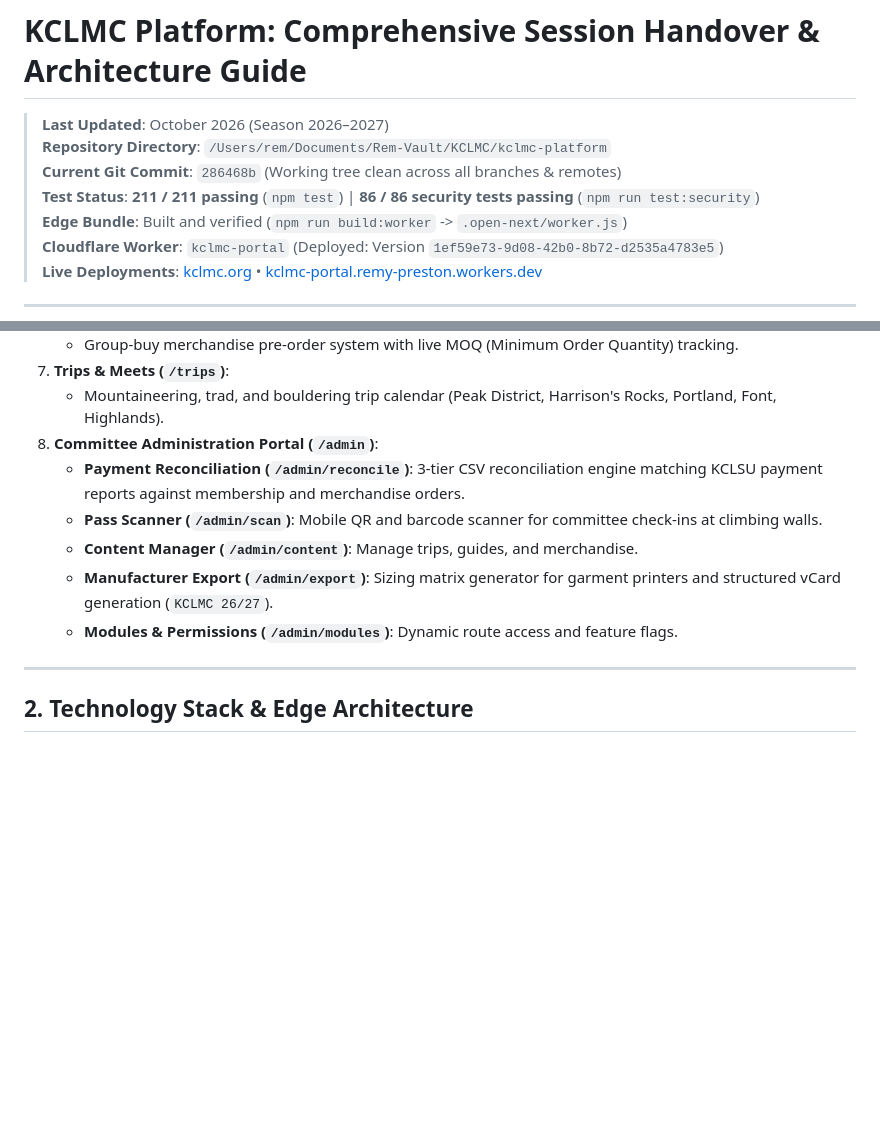
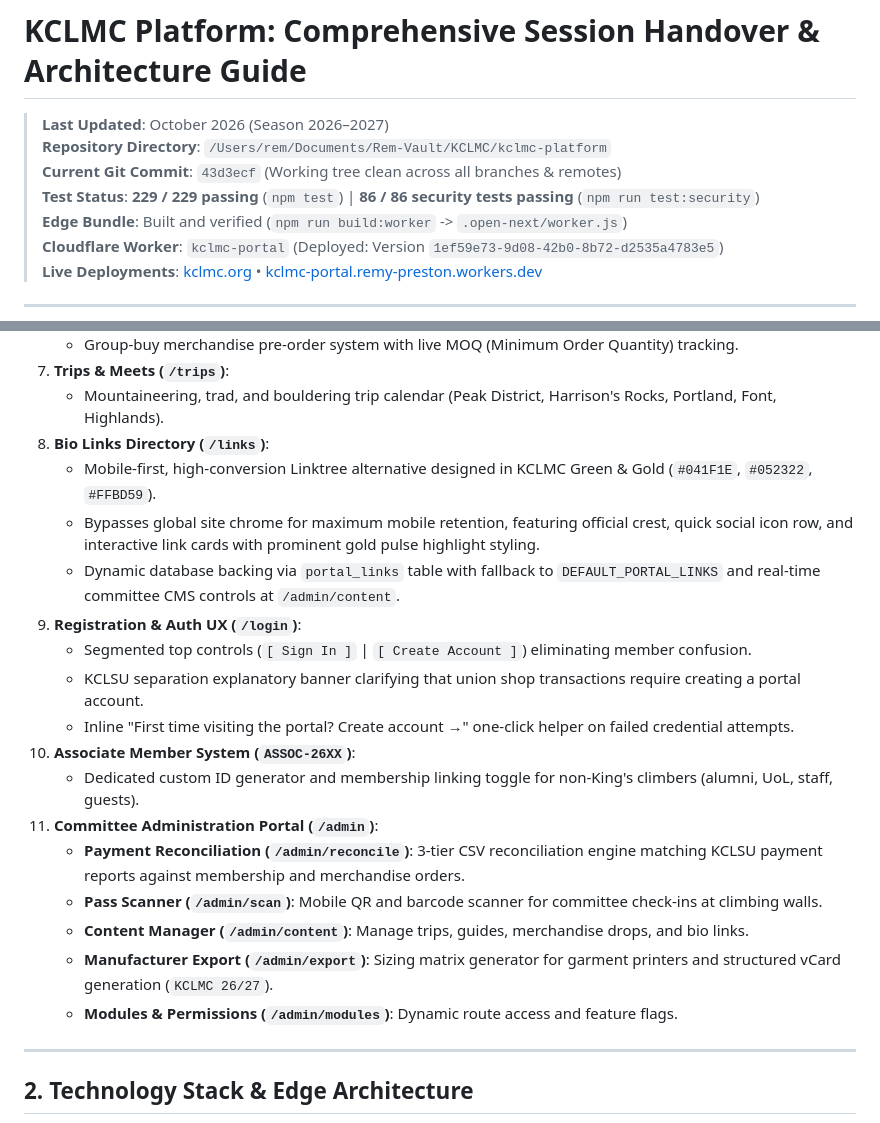
Before and after one commit to RemTypes/kclmc-portal, a Markdown page: SESSION_HANDOVER.md, 2 parts joined by grey strips. GitHub-like rendering; blank space fills up the shorter version.

Commit message:
docs: update handover manual with bio links, login UX, and 229 passing tests

```diff
--- a/SESSION_HANDOVER.md
+++ b/SESSION_HANDOVER.md
@@ -2,8 +2,8 @@
 
 > **Last Updated**: October 2026 (Season 2026–2027)
 > **Repository Directory**: `/Users/rem/Documents/Rem-Vault/KCLMC/kclmc-platform`
-> **Current Git Commit**: `286468b` (Working tree clean across all branches & remotes)
-> **Test Status**: **211 / 211 passing** (`npm test`) | **86 / 86 security tests passing** (`npm run test:security`)
+> **Current Git Commit**: `43d3ecf` (Working tree clean across all branches & remotes)
+> **Test Status**: **229 / 229 passing** (`npm test`) | **86 / 86 security tests passing** (`npm run test:security`)
 > **Edge Bundle**: Built and verified (`npm run build:worker` -> `.open-next/worker.js`)
 > **Cloudflare Worker**: `kclmc-portal` (Deployed: Version `1ef59e73-9d08-42b0-8b72-d2535a4783e5`)
 > **Live Deployments**: [kclmc.org](https://kclmc.org) • [kclmc-portal.remy-preston.workers.dev](https://kclmc-portal.remy-preston.workers.dev)
@@ -39,12 +39,22 @@ The **KCLMC Platform** is the official digital infrastructure for the **King's C
    - Group-buy merchandise pre-order system with live MOQ (Minimum Order Quantity) tracking.
 7. **Trips & Meets (`/trips`)**:
    - Mountaineering, trad, and bouldering trip calendar (Peak District, Harrison's Rocks, Portland, Font, Highlands).
-8. **Committee Administration Portal (`/admin`)**:
-   - **Payment Reconciliation (`/admin/reconcile`)**: 3-tier CSV reconciliation engine matching KCLSU payment reports against membership and merchandise orders.
-   - **Pass Scanner (`/admin/scan`)**: Mobile QR and barcode scanner for committee check-ins at climbing walls.
-   - **Content Manager (`/admin/content`)**: Manage trips, guides, and merchandise.
-   - **Manufacturer Export (`/admin/export`)**: Sizing matrix generator for garment printers and structured vCard generation (`KCLMC 26/27`).
-   - **Modules & Permissions (`/admin/modules`)**: Dynamic route access and feature flags.
+8. **Bio Links Directory (`/links`)**:
+   - Mobile-first, high-conversion Linktree alternative designed in KCLMC Green & Gold (`#041F1E`, `#052322`, `#FFBD59`).
+   - Bypasses global site chrome for maximum mobile retention, featuring official crest, quick social icon row, and interactive link cards with prominent gold pulse highlight styling.
+   - Dynamic database backing via `portal_links` table with fallback to `DEFAULT_PORTAL_LINKS` and real-time committee CMS controls at `/admin/content`.
+9. **Registration & Auth UX (`/login`)**:
+   - Segmented top controls (`[ Sign In ]` | `[ Create Account ]`) eliminating member confusion.
+   - KCLSU separation explanatory banner clarifying that union shop transactions require creating a portal account.
+   - Inline "First time visiting the portal? Create account →" one-click helper on failed credential attempts.
+10. **Associate Member System (`ASSOC-26XX`)**:
+    - Dedicated custom ID generator and membership linking toggle for non-King's climbers (alumni, UoL, staff, guests).
+11. **Committee Administration Portal (`/admin`)**:
+    - **Payment Reconciliation (`/admin/reconcile`)**: 3-tier CSV reconciliation engine matching KCLSU payment reports against membership and merchandise orders.
+    - **Pass Scanner (`/admin/scan`)**: Mobile QR and barcode scanner for committee check-ins at climbing walls.
+    - **Content Manager (`/admin/content`)**: Manage trips, guides, merchandise drops, and bio links.
+    - **Manufacturer Export (`/admin/export`)**: Sizing matrix generator for garment printers and structured vCard generation (`KCLMC 26/27`).
+    - **Modules & Permissions (`/admin/modules`)**: Dynamic route access and feature flags.
 
 ---
 
```
